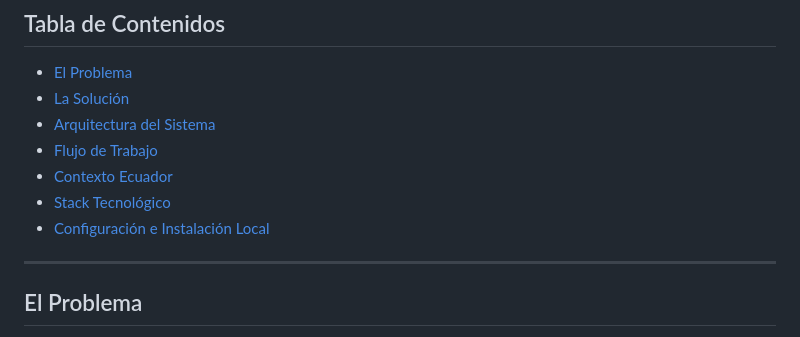
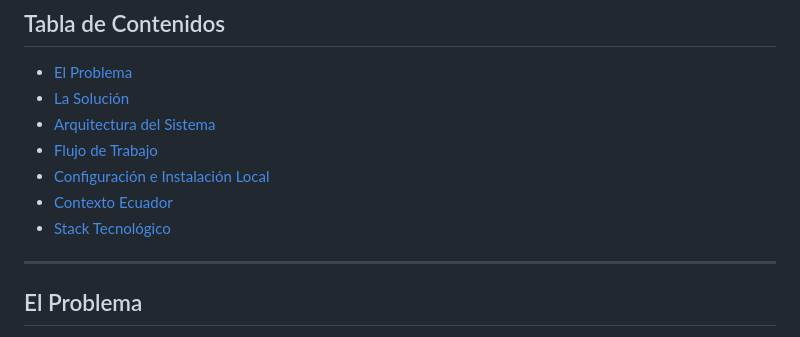
Before and after one commit to ElAlfa3007/reto4-AlertaTemprana-de-emergencias, a Markdown page: README.md, the part around the change. GitHub-like rendering.

```diff
--- a/README.md
+++ b/README.md
@@ -11,9 +11,10 @@
 - [La Solución](#la-solución)
 - [Arquitectura del Sistema](#arquitectura-del-sistema)
 - [Flujo de Trabajo](#flujo-de-trabajo)
+- [Configuración e Instalación Local](#configuración-e-instalación-local)
 - [Contexto Ecuador](#contexto-ecuador--por-qué-aquí)
 - [Stack Tecnológico](#stack-tecnológico)
-- [Configuración e Instalación Local](#configuración-e-instalación-local)
+
 
 ---
 
```
